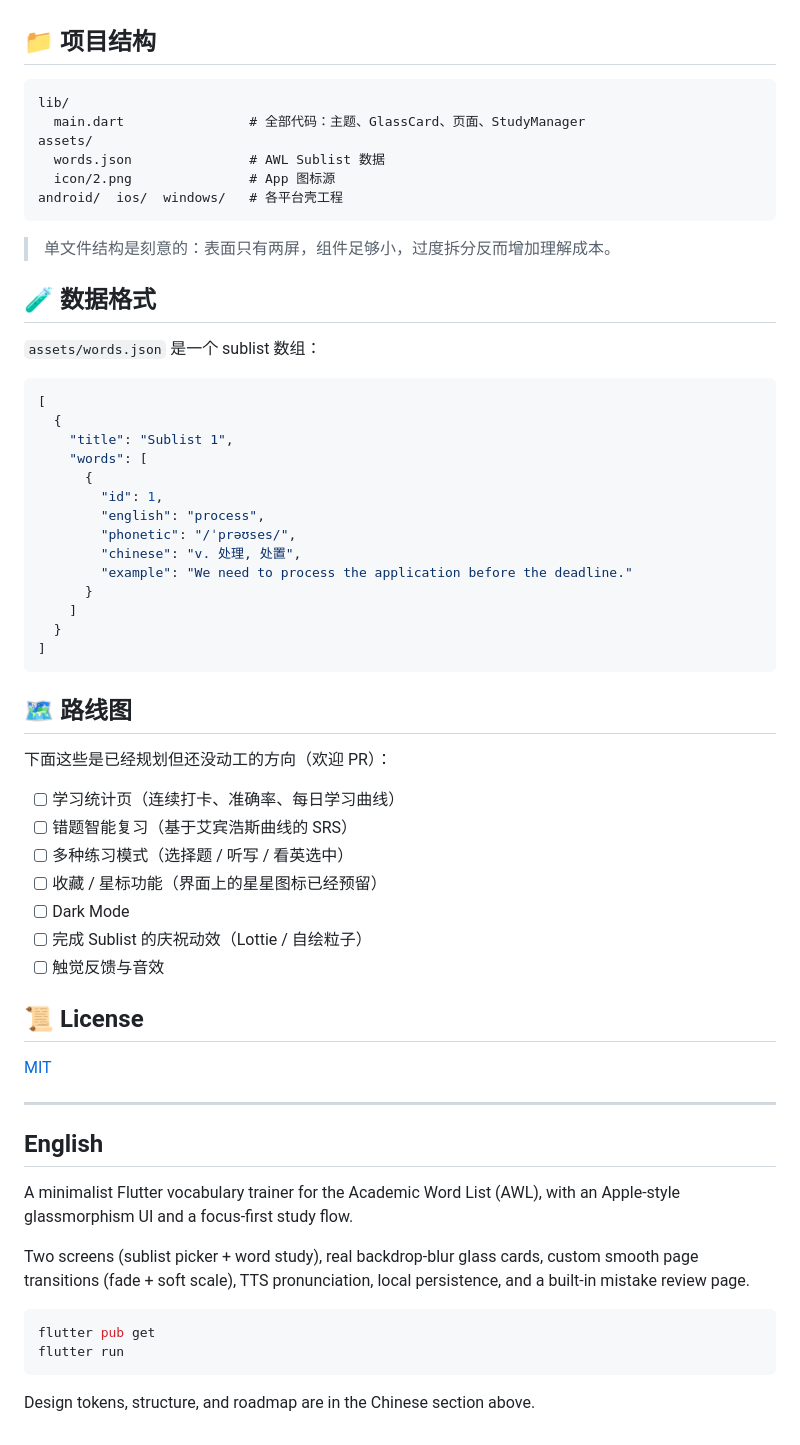
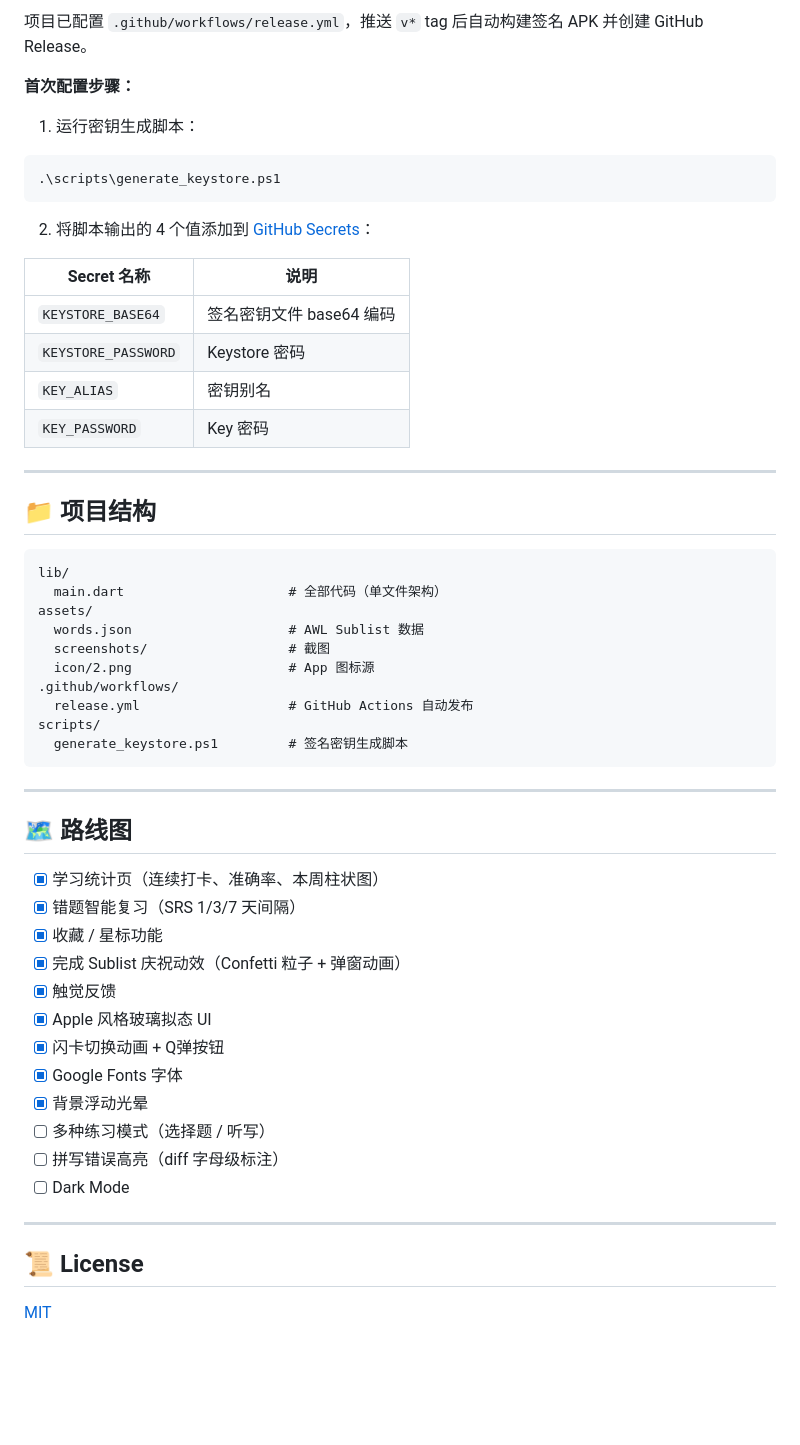
Before and after one commit to Jianyuanxi/AWL, a Markdown page: README.md, the part around one of its changes. GitHub-like rendering; blank space fills up the shorter version.

````diff
--- a/README.md
+++ b/README.md
@@ -68,67 +110,57 @@ flutter pub run flutter_launcher_icons
+项目已配置 `.github/workflows/release.yml`，推送 `v*` tag 后自动构建签名 APK 并创建 GitHub Release。
+
+**首次配置步骤：**
+
+1. 运行密钥生成脚本：
+```powershell
+.\scripts\generate_keystore.ps1
+```
+
+2. 将脚本输出的 4 个值添加到 [GitHub Secrets](https://github.com/Jianyuanxi/AWL/settings/secrets/actions)：
+
+| Secret 名称 | 说明 |
+|---|---|
+| `KEYSTORE_BASE64` | 签名密钥文件 base64 编码 |
+| `KEYSTORE_PASSWORD` | Keystore 密码 |
+| `KEY_ALIAS` | 密钥别名 |
+| `KEY_PASSWORD` | Key 密码 |
+
+---
 
 ## 📁 项目结构
 
 ```
 lib/
-  main.dart                # 全部代码：主题、GlassCard、页面、StudyManager
+  main.dart                     # 全部代码（单文件架构）
 assets/
-  words.json               # AWL Sublist 数据
-  icon/2.png               # App 图标源
-android/  ios/  windows/   # 各平台壳工程
+  words.json                    # AWL Sublist 数据
+  screenshots/                  # 截图
+  icon/2.png                    # App 图标源
+.github/workflows/
+  release.yml                   # GitHub Actions 自动发布
+scripts/
+  generate_keystore.ps1         # 签名密钥生成脚本
 ```
 
-> 单文件结构是刻意的：表面只有两屏，组件足够小，过度拆分反而增加理解成本。
-
-## 🧪 数据格式
-
-`assets/words.json` 是一个 sublist 数组：
-
-```json
-[
-  {
-    "title": "Sublist 1",
-    "words": [
-      {
-        "id": 1,
-        "english": "process",
-        "phonetic": "/ˈprəʊses/",
-        "chinese": "v. 处理, 处置",
-        "example": "We need to process the application before the deadline."
-      }
-    ]
-  }
-]
-```
+---
 
 ## 🗺 路线图
 
-下面这些是已经规划但还没动工的方向（欢迎 PR）：
+- [x] 学习统计页（连续打卡、准确率、本周柱状图）
+- [x] 错题智能复习（SRS 1/3/7 天间隔）
+- [x] 收藏 / 星标功能
+- [x] 完成 Sublist 庆祝动效（Confetti 粒子 + 弹窗动画）
+- [x] 触觉反馈
+- [x] Apple 风格玻璃拟态 UI
+- [x] 闪卡切换动画 + Q弹按钮
+- [x] Google Fonts 字体
+- [x] 背景浮动光晕
+- [ ] 多种练习模式（选择题 / 听写）
+- [ ] 拼写错误高亮（diff 字母级标注）
+- [ ] Dark Mode
 
-- [ ] 学习统计页（连续打卡、准确率、每日学习曲线）
-- [ ] 错题智能复习（基于艾宾浩斯曲线的 SRS）
-- [ ] 多种练习模式（选择题 / 听写 / 看英选中）
-- [ ] 收藏 / 星标功能（界面上的星星图标已经预留）
-- [ ] Dark Mode
-- [ ] 完成 Sublist 的庆祝动效（Lottie / 自绘粒子）
-- [ ] 触觉反馈与音效
+---
 
 ## 📜 License
 
 [MIT](LICENSE)
-
----
-
-<a id="english"></a>
-
-## English
-
-A minimalist Flutter vocabulary trainer for the Academic Word List (AWL), with an Apple-style glassmorphism UI and a focus-first study flow.
-
-Two screens (sublist picker + word study), real backdrop-blur glass cards, custom smooth page transitions (fade + soft scale), TTS pronunciation, local persistence, and a built-in mistake review page.
-
-```bash
-flutter pub get
-flutter run
-```
-
-Design tokens, structure, and roadmap are in the Chinese section above.
````
Also changed, not shown: other parts of README.md (+76 -34 lines), assets/screenshots/01-study.jpg (added), assets/screenshots/02-stats.jpg (added), 4 other files.
